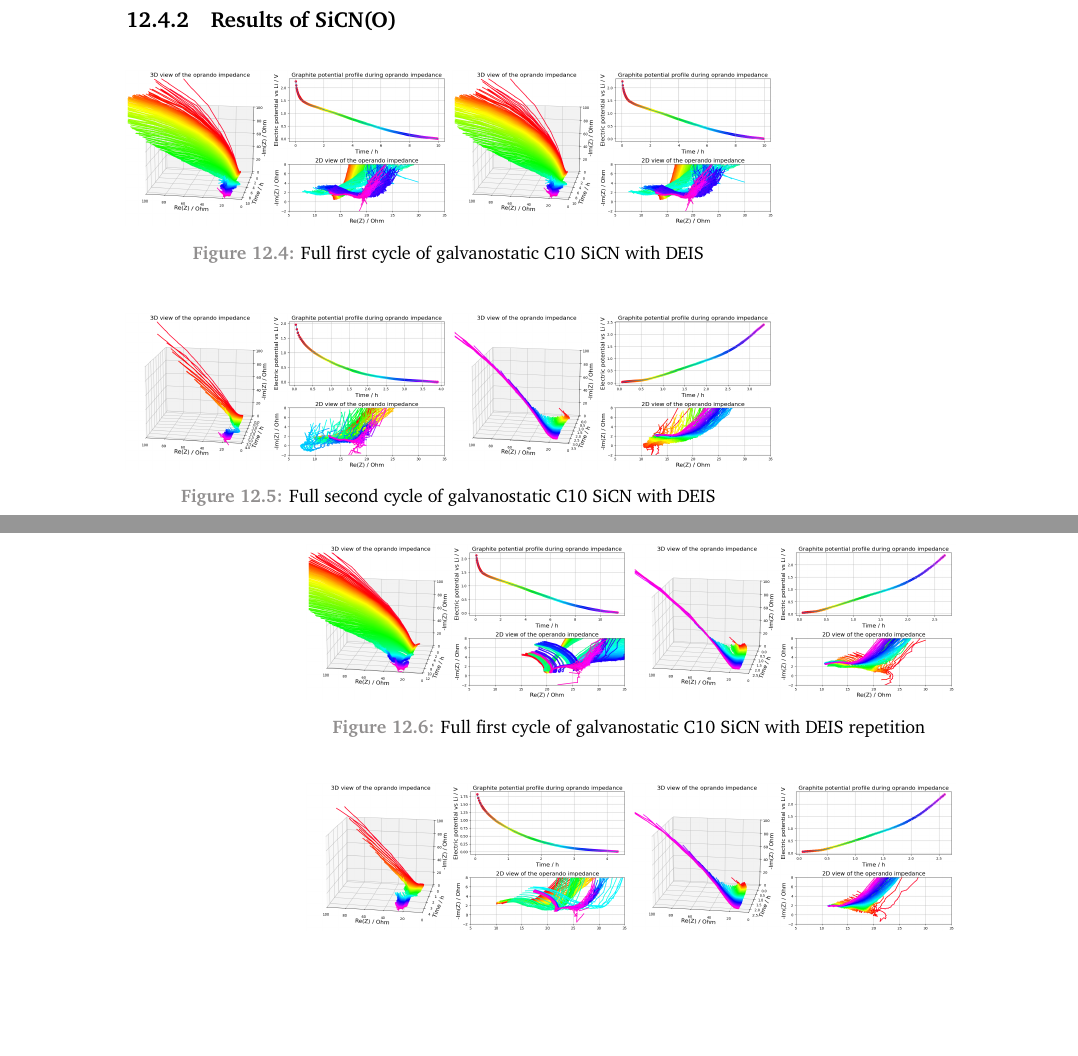
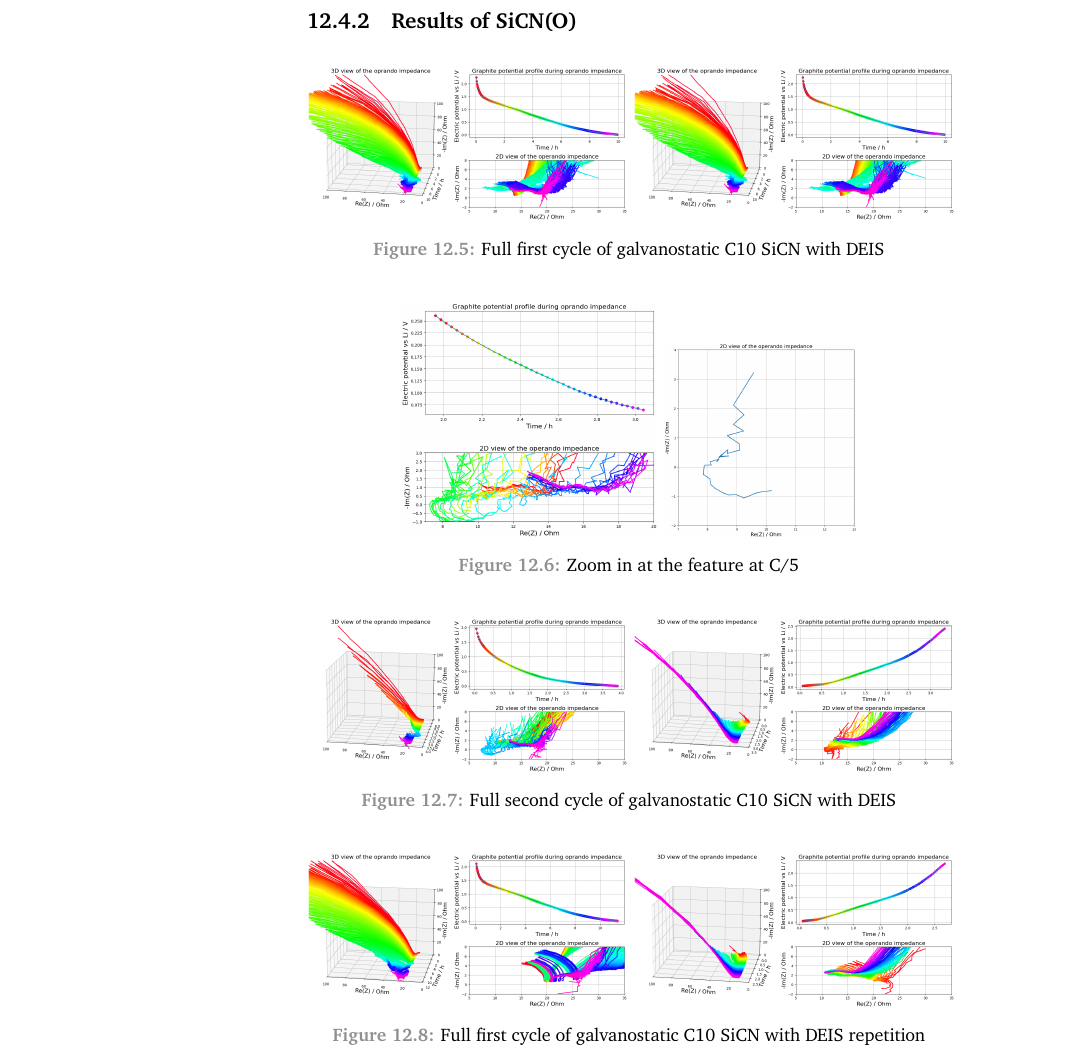
Before and after one commit to federicoscarpioni/PhD_dissertation, a LaTeX thesis (main.tex, which reads chapters/anodes_preliminary.tex): two parts of pages 139 and 140 of 195 before the commit and part of page 140 of 195 after it, the two joined at a grey line, cut so that both start at the same text, the shorter picture padded with empty space. Compiled offline with pdfLaTeX.

Commit message:
Added new figues about the

```diff
--- a/chapters/anodes_preliminary.tex
+++ b/chapters/anodes_preliminary.tex
@@ -264,6 +273,14 @@ For all the measurement the time-varying impedance is estimated totally off-line
     \includegraphics[width = 0.5\textwidth]{figures/anodes/SiCN_pouch36_1.png}
     \caption{Full first cycle of galvanostatic C10 SiCN with DEIS}
     \label{fig:SiCN cell 36 first cycle}
+\end{figure}
+
+\begin{figure}[H]
+    \centering
+    \includegraphics[width = 0.4\textwidth]{figures/anodes/SiCN_feature_zoom.png}
+    \includegraphics[width = 0.3\textwidth]{figures/anodes/SiCN_single_impedance_feature.png}
+    \caption{Zoom in at the feature at C/5}
+    \label{fig:SiCN_feature_zoom}
 \end{figure}
 
 \begin{figure}[H]
```
Also changed, not shown: figures/anodes/SiCN_feature_zoom.png (added), figures/anodes/SiCN_single_impedance_feature.png (added), figures/anodes/graphite_feature_zoom.png (added), figures/anodes/graphite_single_impedance_feature.png (added), chapters/anodes_preliminary.tex (10 more changed lines).
